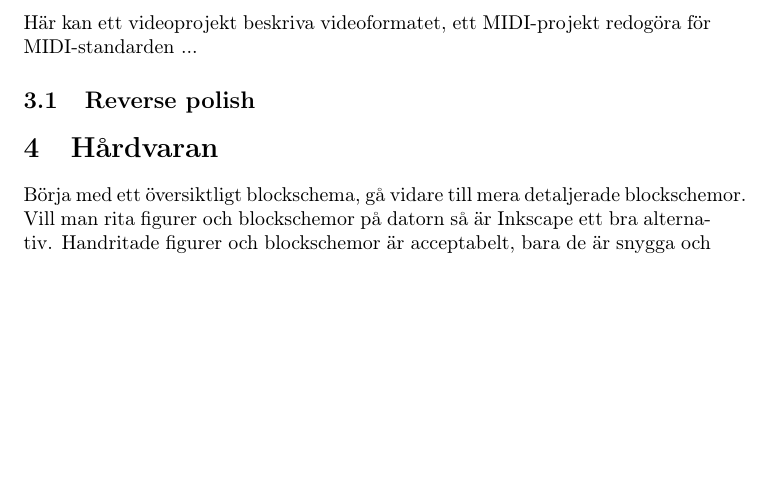
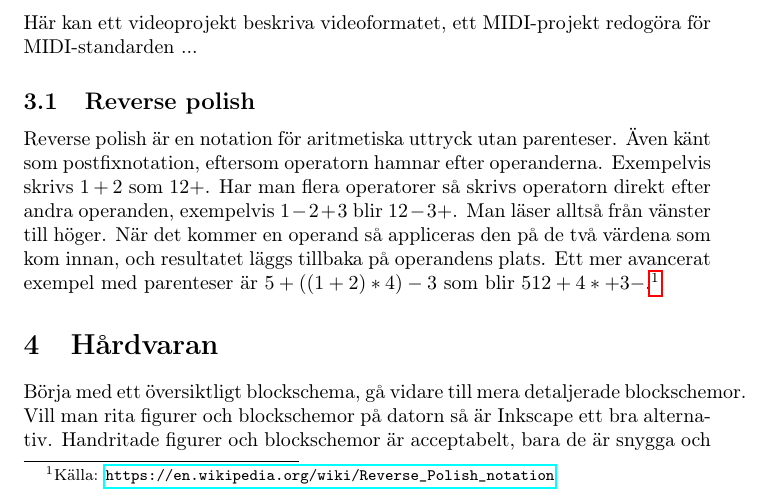
Before and after one commit to Jethro95/TSEA83_Graphing_Calculator, a LaTeX paper (redovisning/Rapport.tex): part of page 1 of 14, cut so that both start at the same text, the shorter picture padded with empty space. Compiled offline with pdfLaTeX.

Commit message:
Short explanation about what reverse polish is and how it works

```diff
--- a/redovisning/Rapport.tex
+++ b/redovisning/Rapport.tex
@@ -35,6 +35,7 @@ Börja gärna med en bild på bygget och redgör för hur apparaten används. De
 \section{Teori}
 Här kan ett videoprojekt beskriva videoformatet, ett MIDI-projekt redogöra för MIDI-standarden ...
 \subsection{Reverse polish}
+Reverse polish är en notation för aritmetiska uttryck utan parenteser. Även känt som postfixnotation, eftersom operatorn hamnar efter operanderna. Exempelvis skrivs $1+2$ som $1 2 +$. Har man flera operatorer så skrivs operatorn direkt efter andra operanden, exempelvis $1-2+3$ blir $1 2 - 3 +$. Man läser alltså från vänster till höger. När det kommer en operand så appliceras den på de två värdena som kom innan, och resultatet läggs tillbaka på operandens plats. Ett mer avancerat exempel med parenteser är $5 + ((1 + 2) * 4) - 3$ som blir $5 1 2 + 4 * + 3 -$.\footnote{Källa: \href{https://en.wikipedia.org/wiki/Reverse_Polish_notation}{\url{https://en.wikipedia.org/wiki/Reverse_Polish_notation}}}
 \section{Hårdvaran}
 Börja med ett översiktligt blockschema, gå vidare till mera detaljerade blockschemor. Vill man rita figurer och blockschemor på datorn så är Inkscape ett bra alternativ. Handritade figurer och blockschemor är acceptabelt, bara de är snygga och väl läsbara, MEN dessa ska då vara inscannade, dvs avfotograferade figurer och blockschemor är INTE godtagbart.
 Beskriv sedan hur de olika blocken fungerar. Tänk på läsbarheten och växla mellan figurer och text. Den här typen av text är ganska "grafisk", då nästan varje mening syftar in i en figur. Var därför noga med att text och figurer stämmer överens.
```
